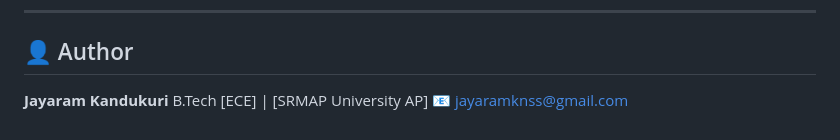
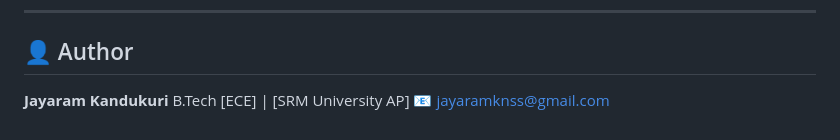
Before and after one commit to Jayaramkandukuri/EV_Charge_predictor, a Markdown page: README.md, the part around the change. Rendered like a GitHub page.

```diff
--- a/README.md
+++ b/README.md
@@ -288,5 +288,5 @@ Features      : 15 (8 from dataset + 7 engineered)
 ## 👤 Author
 
 **Jayaram Kandukuri**
-B.Tech [ECE] | [SRMAP University AP]
+B.Tech [ECE] | [SRM University AP]
 📧 jayaramknss@gmail.com
```
